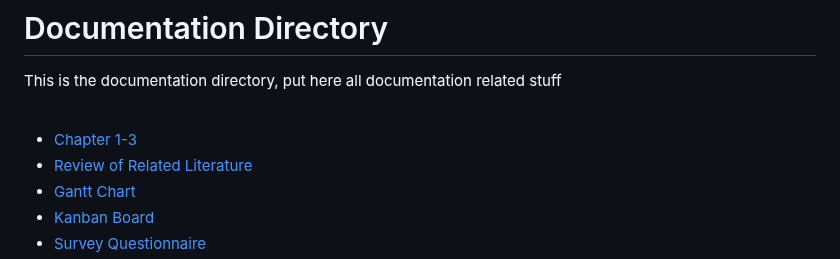
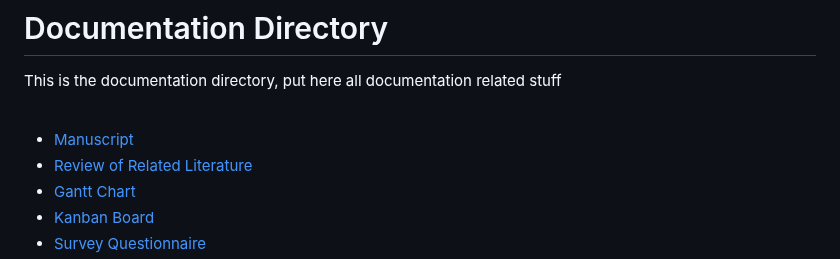
Before and after one commit to alexxGmZ/MenuMaApp, a Markdown page: DOCS/README.md, the part around the change. GitHub-like rendering.

Commit message:
DOCS-readme: change link name to manuscript

```diff
--- a/DOCS/README.md
+++ b/DOCS/README.md
@@ -4,7 +4,7 @@ This is the documentation directory, put here all documentation related stuff
 
 <br>
 
-* [Chapter 1-3](https://docs.google.com/document/d/1CyBjLKHEu7aeKQseCP-78buyEQsO7A2Cv2dc6O0QlFk)
+* [Manuscript](https://docs.google.com/document/d/1CyBjLKHEu7aeKQseCP-78buyEQsO7A2Cv2dc6O0QlFk)
 * [Review of Related Literature](https://docs.google.com/spreadsheets/d/15QQ7l_zyVy3mq8g3UHZ5sUtpZxLHcF7hvuwUmwKs988)
 * [Gantt Chart](https://docs.google.com/spreadsheets/d/1JkQk4EXdKY6eEB7bOFQpEsZL3rXmWnMvGPKvxSgIHUA)
 * [Kanban Board](https://docs.google.com/spreadsheets/d/1yw8BZZ5ZplD2GP6rAilWutbPJZLeB85U0xRRzcVIiGg)
```
